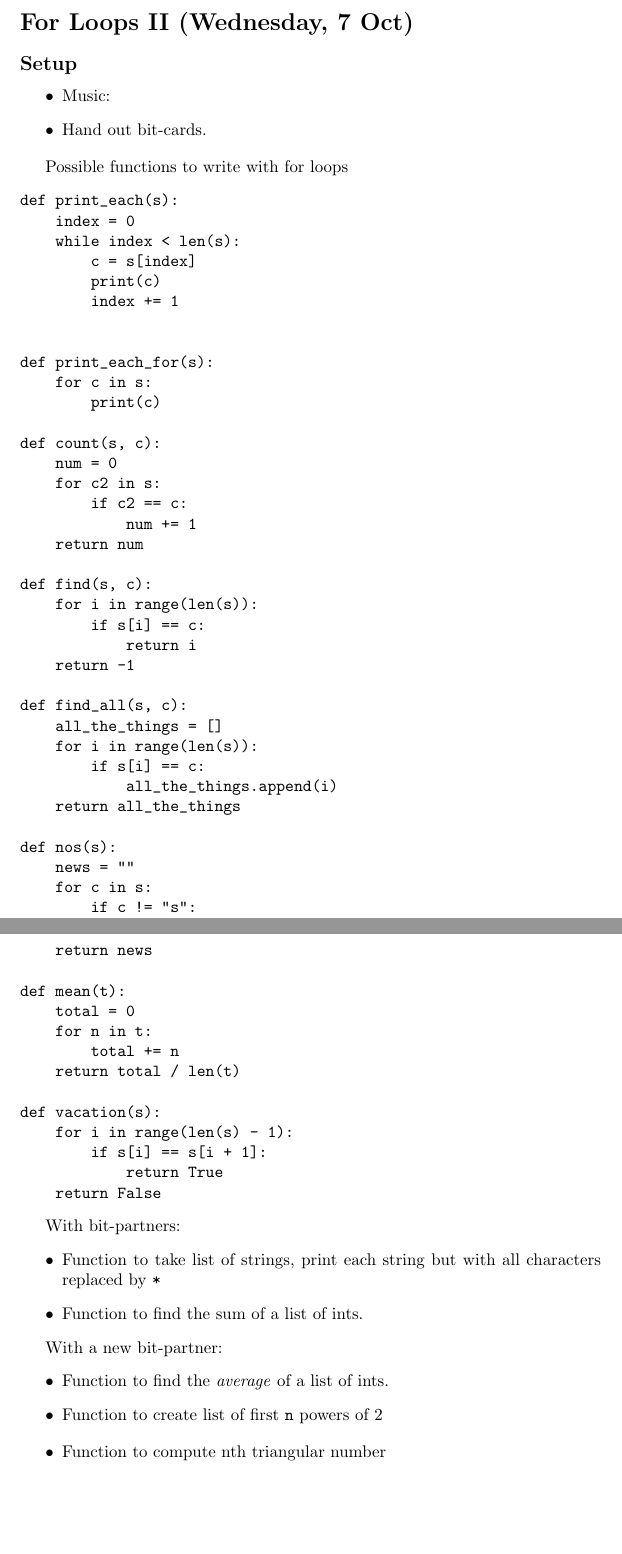
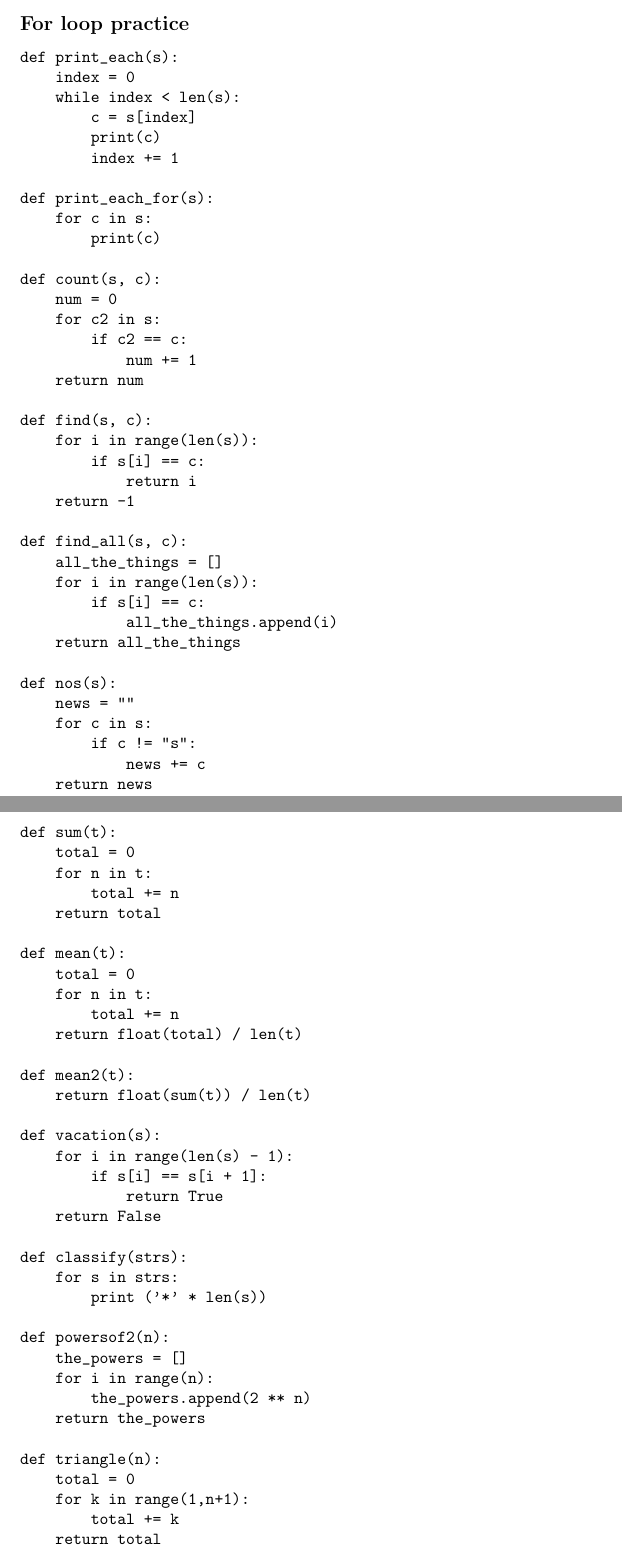
Before and after one commit to Hendrix-CS/csci150, a LaTeX document (lectures/class-notes.tex): two parts of pages 22 and 23 of 23, joined at a grey line, cut at the place of the change, the shorter picture padded with empty space. Compiled offline with pdfLaTeX.

Commit message:
for loops

```diff
--- a/lectures/class-notes.tex
+++ b/lectures/class-notes.tex
@@ -991,15 +999,8 @@ for i in range(len(numbers)):
 This is way better than using a \verb|while| loop since it rules out
 errors putting the starting or ending the indices at the wrong number.
 
-\section*{For Loops II (Wednesday, 7 Oct)}
+\subsection*{For loop practice}
 
-\subsection*{Setup}
-\begin{itemize}
-\item Music:
-\item Hand out bit-cards.
-\end{itemize}
-
-Possible functions to write with for loops
 \begin{verbatim}
 def print_each(s):
     index = 0
@@ -1040,35 +1040,42 @@ def nos(s):
             news += c
     return news
 
+def sum(t):
+    total = 0
+    for n in t:
+        total += n
+    return total
+
 def mean(t):
     total = 0
     for n in t:
         total += n
-    return total / len(t)
+    return float(total) / len(t)
+
+def mean2(t):
+    return float(sum(t)) / len(t)
 
 def vacation(s):
     for i in range(len(s) - 1):
         if s[i] == s[i + 1]:
             return True
     return False
+
+def classify(strs):
+    for s in strs:
+        print ('*' * len(s))
+
+def powersof2(n):
+    the_powers = []
+    for i in range(n):
+        the_powers.append(2 ** n)
+    return the_powers
+
+def triangle(n):
+    total = 0
+    for k in range(1,n+1):
+        total += k
+    return total
 \end{verbatim}
 
-With bit-partners:
-\begin{itemize}
-\item Function to take list of strings, print each string but with all
-  characters replaced by \verb|*|
-\item Function to find the sum of a list of ints.
-\end{itemize}
-
-With a new bit-partner:
-\begin{itemize}
-\item Function to find the \emph{average} of
-a list of ints.
-\item Function to create list of first \verb|n| powers of 2
-\end{itemize}
-
-\begin{itemize}
-\item Function to compute nth triangular number
-\end{itemize}
-
 \end{document}
```
Also changed, not shown: lectures/class-notes.tex (15 more changed lines).
